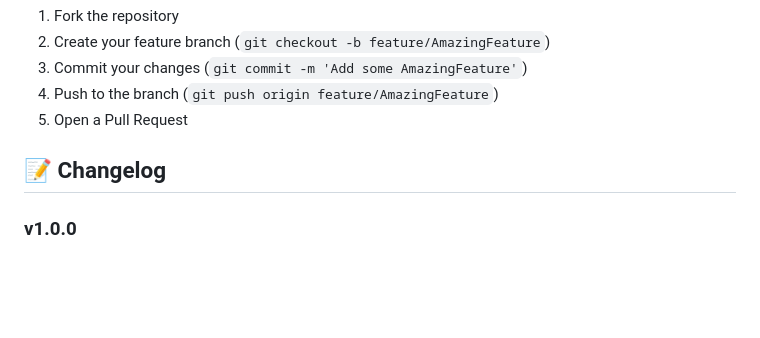
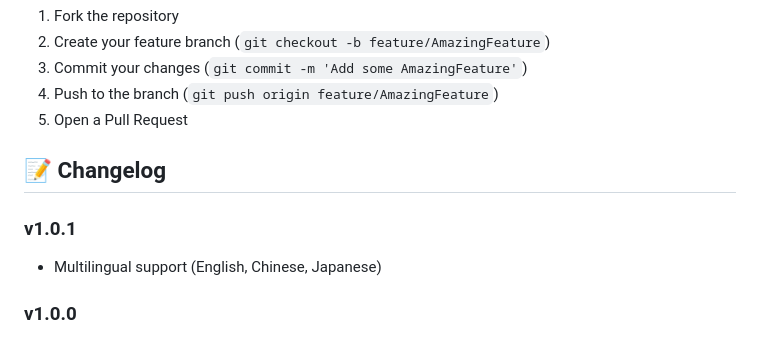
Before and after one commit to ta-plug/markdown_editor_with_mermaid, a Markdown page: README.md, the part around the change. Rendered like a GitHub page; blank space fills up the shorter version.

Commit message:
Update changelog for v1.0.1 with multilingual support
Added v1.0.1 changelog entry documenting multilingual support for English, Chinese, and Japanese languages.

🤖 Generated with [Claude Code](https://claude.com/claude-code)

Co-Authored-By: Claude Sonnet 4.5 <noreply@anthropic.com>

```diff
--- a/README.md
+++ b/README.md
@@ -102,6 +102,9 @@ Contributions are welcome! Please feel free to submit a Pull Request.
 
 ## 📝 Changelog
 
+### v1.0.1
+- Multilingual support (English, Chinese, Japanese)
+
 ### v1.0.0
 - Initial release
 - Real-time Markdown preview
```
